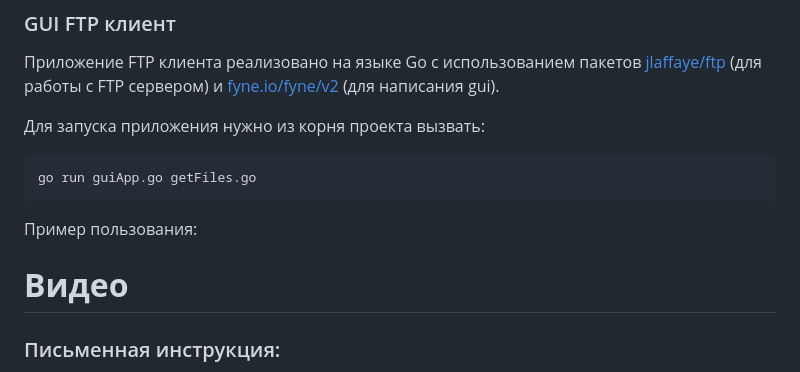
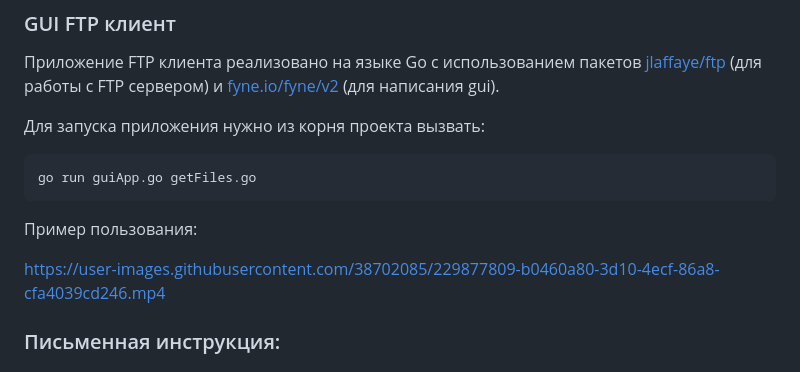
Before and after one commit to DerekBum/CompNetworks, a Markdown page: HW6/gui/README.md, the part around the change. Rendered like a GitHub page.

````diff
--- a/HW6/gui/README.md
+++ b/HW6/gui/README.md
@@ -12,7 +12,9 @@ go run guiApp.go getFiles.go
 ```
 
 Пример пользования:
-# **Видео**
+
+https://user-images.githubusercontent.com/38702085/229877809-b0460a80-3d10-4ecf-86a8-cfa4039cd246.mp4
+
 
 ### Письменная инструкция:
 
````
